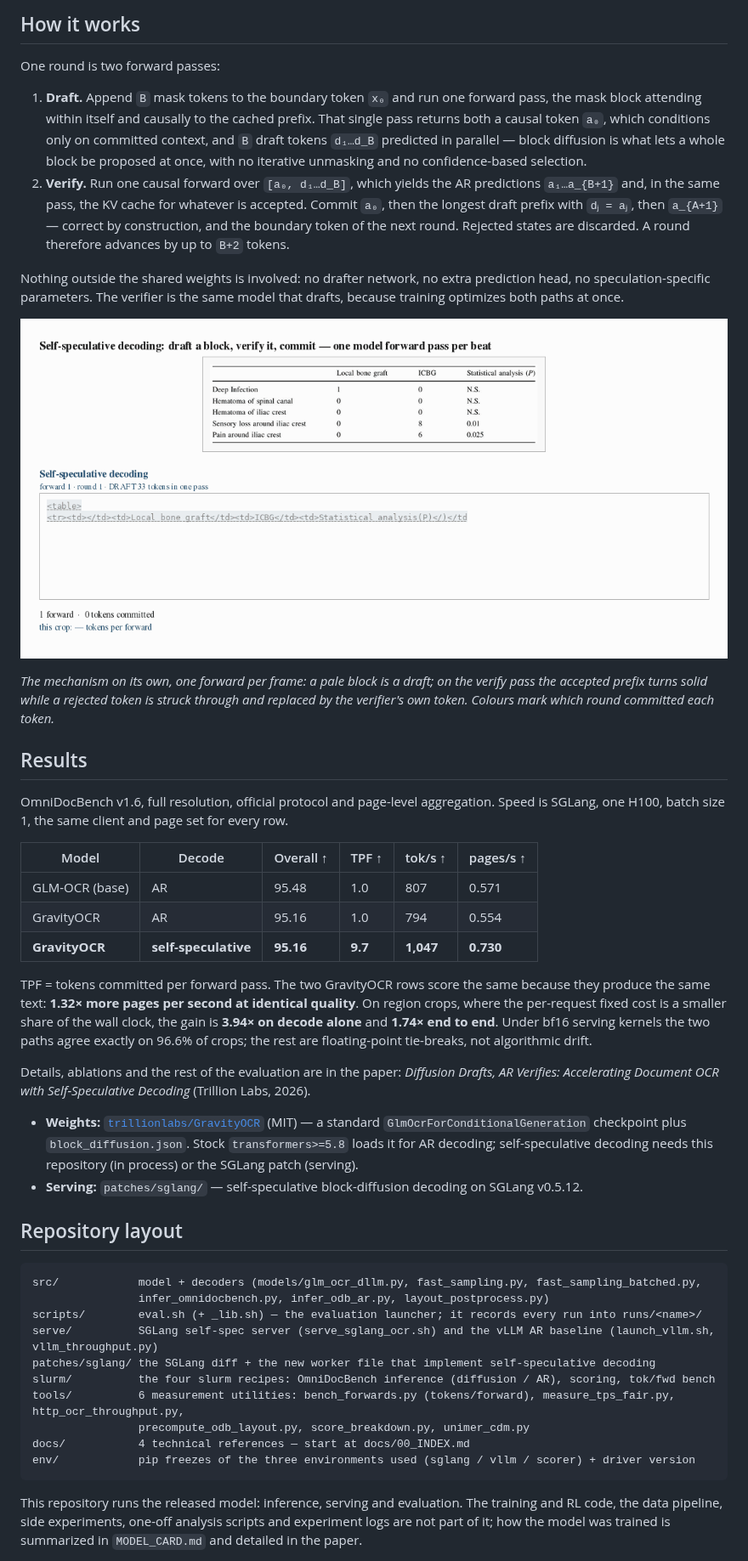
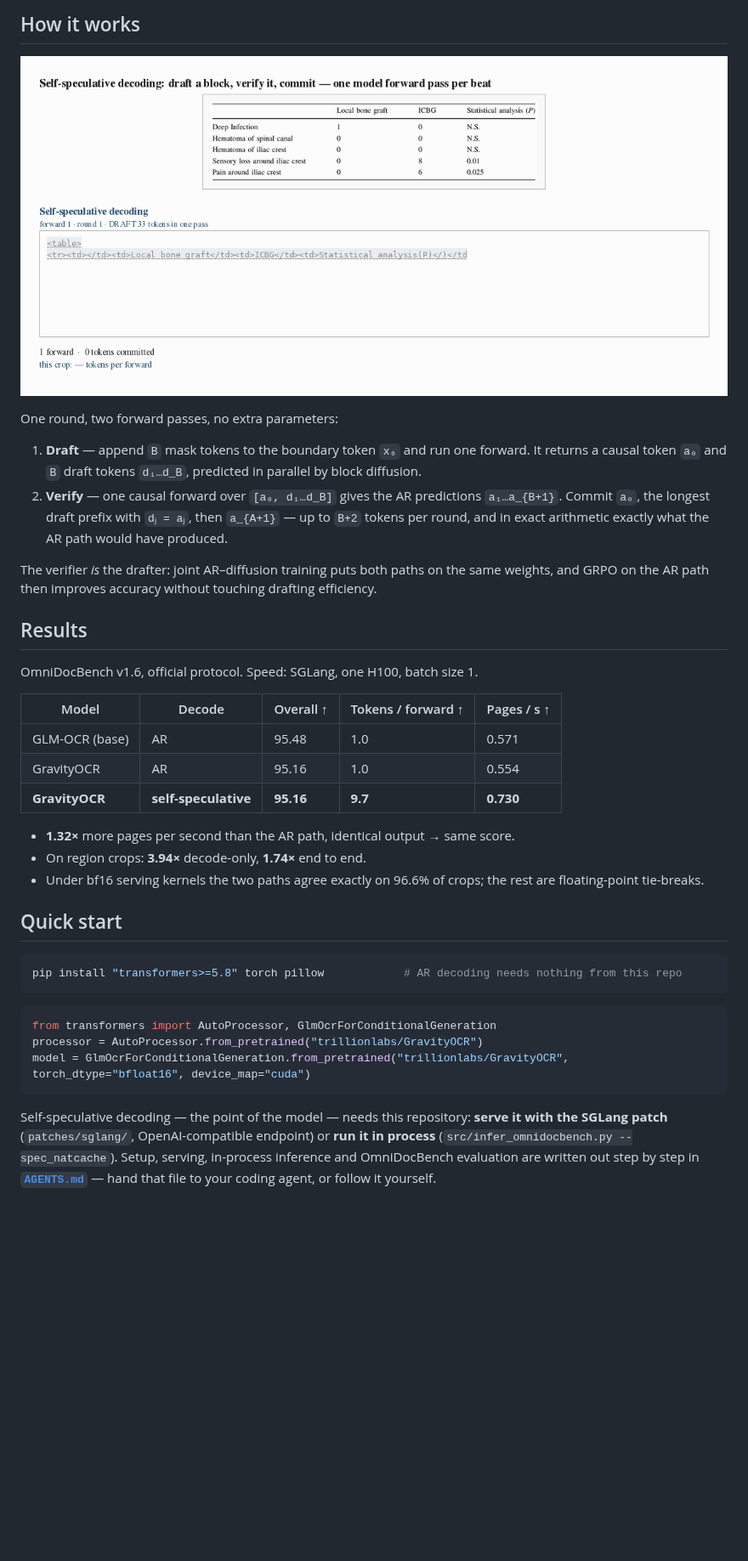
Before and after one commit to trillion-labs/GravityOCR, a Markdown page: README.md, the part around one of its changes. Shown at 85% size. Drawn GitHub-style; blank space fills up the shorter version.

````diff
--- a/README.md
+++ b/README.md
@@ -15,70 +26,46 @@ forward costs more than a single-token forward.*
 
 ## How it works
 
-One round is two forward passes:
+<p align="center"><img src="assets/selfspec_rounds.gif" width="100%" alt="Draft, verify, commit — one round at a time"></p>
 
-1. **Draft.** Append `B` mask tokens to the boundary token `x₀` and run one forward pass, the mask block
-   attending within itself and causally to the cached prefix. That single pass returns both a causal
-   token `a₀`, which conditions only on committed context, and `B` draft tokens `d₁…d_B` predicted in
-   parallel — block diffusion is what lets a whole block be proposed at once, with no iterative
-   unmasking and no confidence-based selection.
-2. **Verify.** Run one causal forward over `[a₀, d₁…d_B]`, which yields the AR predictions `a₁…a_{B+1}`
-   and, in the same pass, the KV cache for whatever is accepted. Commit `a₀`, then the longest draft
-   prefix with `dⱼ = aⱼ`, then `a_{A+1}` — correct by construction, and the boundary token of the next
-   round. Rejected states are discarded. A round therefore advances by up to `B+2` tokens.
+One round, two forward passes, no extra parameters:
 
-Nothing outside the shared weights is involved: no drafter network, no extra prediction head, no
-speculation-specific parameters. The verifier is the same model that drafts, because training optimizes
-both paths at once.
+1. **Draft** — append `B` mask tokens to the boundary token `x₀` and run one forward. It returns a causal
+   token `a₀` and `B` draft tokens `d₁…d_B`, predicted in parallel by block diffusion.
+2. **Verify** — one causal forward over `[a₀, d₁…d_B]` gives the AR predictions `a₁…a_{B+1}`. Commit `a₀`,
+   the longest draft prefix with `dⱼ = aⱼ`, then `a_{A+1}` — up to `B+2` tokens per round, and in exact
+   arithmetic exactly what the AR path would have produced.
 
-![One draft-verify round at a time](assets/selfspec_rounds.gif)
-
-*The mechanism on its own, one forward per frame: a pale block is a draft; on the verify pass the accepted
-prefix turns solid while a rejected token is struck through and replaced by the verifier's own token.
-Colours mark which round committed each token.*
+The verifier *is* the drafter: joint AR–diffusion training puts both paths on the same weights, and GRPO
+on the AR path then improves accuracy without touching drafting efficiency.
 
 ## Results
 
-OmniDocBench v1.6, full resolution, official protocol and page-level aggregation. Speed is SGLang, one
-H100, batch size 1, the same client and page set for every row.
+OmniDocBench v1.6, official protocol. Speed: SGLang, one H100, batch size 1.
 
-| Model | Decode | Overall ↑ | TPF ↑ | tok/s ↑ | pages/s ↑ |
-|---|---|---|---|---|---|
-| GLM-OCR (base) | AR | 95.48 | 1.0 | 807 | 0.571 |
-| GravityOCR | AR | 95.16 | 1.0 | 794 | 0.554 |
-| **GravityOCR** | **self-speculative** | **95.16** | **9.7** | **1,047** | **0.730** |
+| Model | Decode | Overall ↑ | Tokens / forward ↑ | Pages / s ↑ |
+|---|---|---|---|---|
+| GLM-OCR (base) | AR | 95.48 | 1.0 | 0.571 |
+| GravityOCR | AR | 95.16 | 1.0 | 0.554 |
+| **GravityOCR** | **self-speculative** | **95.16** | **9.7** | **0.730** |
 
-TPF = tokens committed per forward pass. The two GravityOCR rows score the same because they produce the
-same text: **1.32× more pages per second at identical quality**. On region crops, where the per-request
-fixed cost is a smaller share of the wall clock, the gain is **3.94× on decode alone** and **1.74× end to
-end**. Under bf16 serving kernels the two paths agree exactly on 96.6% of crops; the rest are
-floating-point tie-breaks, not algorithmic drift.
+- **1.32×** more pages per second than the AR path, identical output → same score.
+- On region crops: **3.94×** decode-only, **1.74×** end to end.
+- Under bf16 serving kernels the two paths agree exactly on 96.6% of crops; the rest are floating-point tie-breaks.
 
-Details, ablations and the rest of the evaluation are in the paper: *Diffusion Drafts, AR Verifies:
-Accelerating Document OCR with Self-Speculative Decoding* (Trillion Labs, 2026).
+## Quick start
 
-- **Weights:** [`trillionlabs/GravityOCR`](https://huggingface.co/trillionlabs/GravityOCR) (MIT) — a
-  standard `GlmOcrForConditionalGeneration` checkpoint plus `block_diffusion.json`. Stock
-  `transformers>=5.8` loads it for AR decoding; self-speculative decoding needs this repository
-  (in process) or the SGLang patch (serving).
-- **Serving:** `patches/sglang/` — self-speculative block-diffusion decoding on SGLang v0.5.12.
-
-## Repository layout
-
+```bash
+pip install "transformers>=5.8" torch pillow            # AR decoding needs nothing from this repo
 ```
-src/            model + decoders (models/glm_ocr_dllm.py, fast_sampling.py, fast_sampling_batched.py,
-                infer_omnidocbench.py, infer_odb_ar.py, layout_postprocess.py)
-scripts/        eval.sh (+ _lib.sh) — the evaluation launcher; it records every run into runs/<name>/
-serve/          SGLang self-spec server (serve_sglang_ocr.sh) and the vLLM AR baseline (launch_vllm.sh, vllm_throughput.py)
-patches/sglang/ the SGLang diff + the new worker file that implement self-speculative decoding
-slurm/          the four slurm recipes: OmniDocBench inference (diffusion / AR), scoring, tok/fwd bench
-tools/          6 measurement utilities: bench_forwards.py (tokens/forward), measure_tps_fair.py, http_ocr_throughput.py,
-                precompute_odb_layout.py, score_breakdown.py, unimer_cdm.py
-docs/           4 technical references — start at docs/00_INDEX.md
-env/            pip freezes of the three environments used (sglang / vllm / scorer) + driver version
+```python
+from transformers import AutoProcessor, GlmOcrForConditionalGeneration
+processor = AutoProcessor.from_pretrained("trillionlabs/GravityOCR")
+model = GlmOcrForConditionalGeneration.from_pretrained("trillionlabs/GravityOCR", torch_dtype="bfloat16", device_map="cuda")
 ```
 
-This repository runs the released model: inference, serving and evaluation. The training and RL
-code, the data pipeline, side experiments, one-off analysis scripts and experiment logs are not
-part of it; how the model was trained is summarized in `MODEL_CARD.md` and detailed in the paper.
+Self-speculative decoding — the point of the model — needs this repository: **serve it with the SGLang
+patch** (`patches/sglang/`, OpenAI-compatible endpoint) or **run it in process** (`src/infer_omnidocbench.py --spec_natcache`).
+Setup, serving, in-process inference and OmniDocBench evaluation are written out step by step in
+**[`AGENTS.md`](AGENTS.md)** — hand that file to your coding agent, or follow it yourself.
 
````
Also changed, not shown: other parts of README.md (+26 -82 lines), AGENTS.md (added, +97 -0 lines), MODEL_CARD.md (+4 -4 lines), assets/ar_vs_selfspec.gif (deleted), assets/teaser.png (added), 1 other file.
